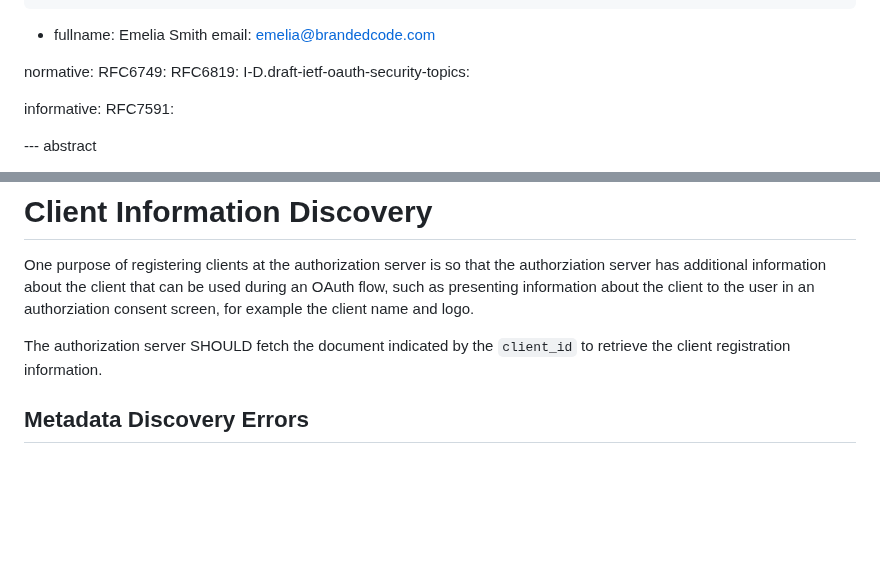
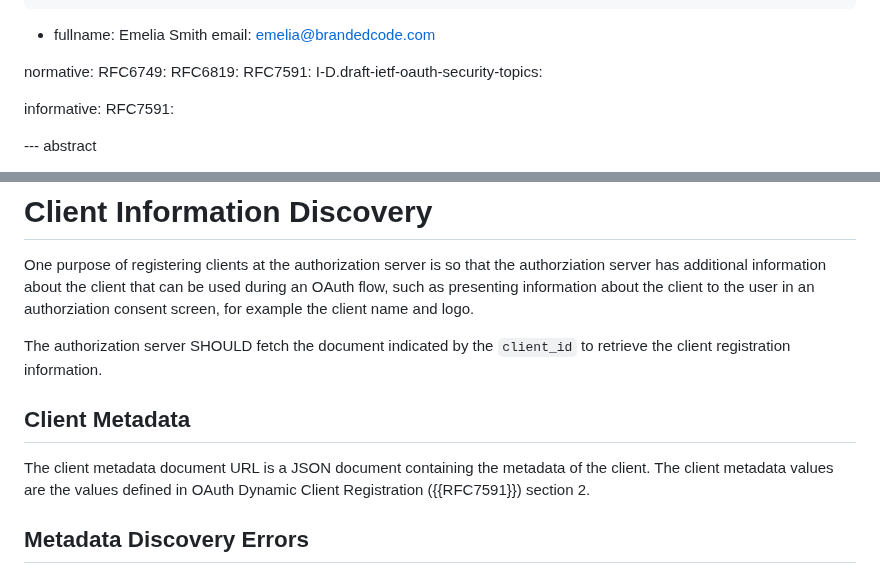
Before and after one commit to aaronpk/draft-parecki-oauth-client-id-metadata-document, a Markdown page: draft-parecki-oauth-client-id-metadata-document.md, 2 parts joined by grey strips. Rendered like a GitHub page; blank space fills up the shorter version.

Commit message:
actually mention rfc7591

```diff
--- a/draft-parecki-oauth-client-id-metadata-document.md
+++ b/draft-parecki-oauth-client-id-metadata-document.md
@@ -33,6 +33,7 @@ author:
 normative:
   RFC6749:
   RFC6819:
+  RFC7591:
   I-D.draft-ietf-oauth-security-topics:
 
 informative:
@@ -95,6 +96,12 @@ client name and logo.
 
 The authorization server SHOULD fetch the document indicated by the `client_id`
 to retrieve the client registration information.
+
+## Client Metadata
+
+The client metadata document URL is a JSON document containing the metadata
+of the client. The client metadata values are the values defined in
+OAuth Dynamic Client Registration ({{RFC7591}}) section 2.
 
 
 ## Metadata Discovery Errors
```
